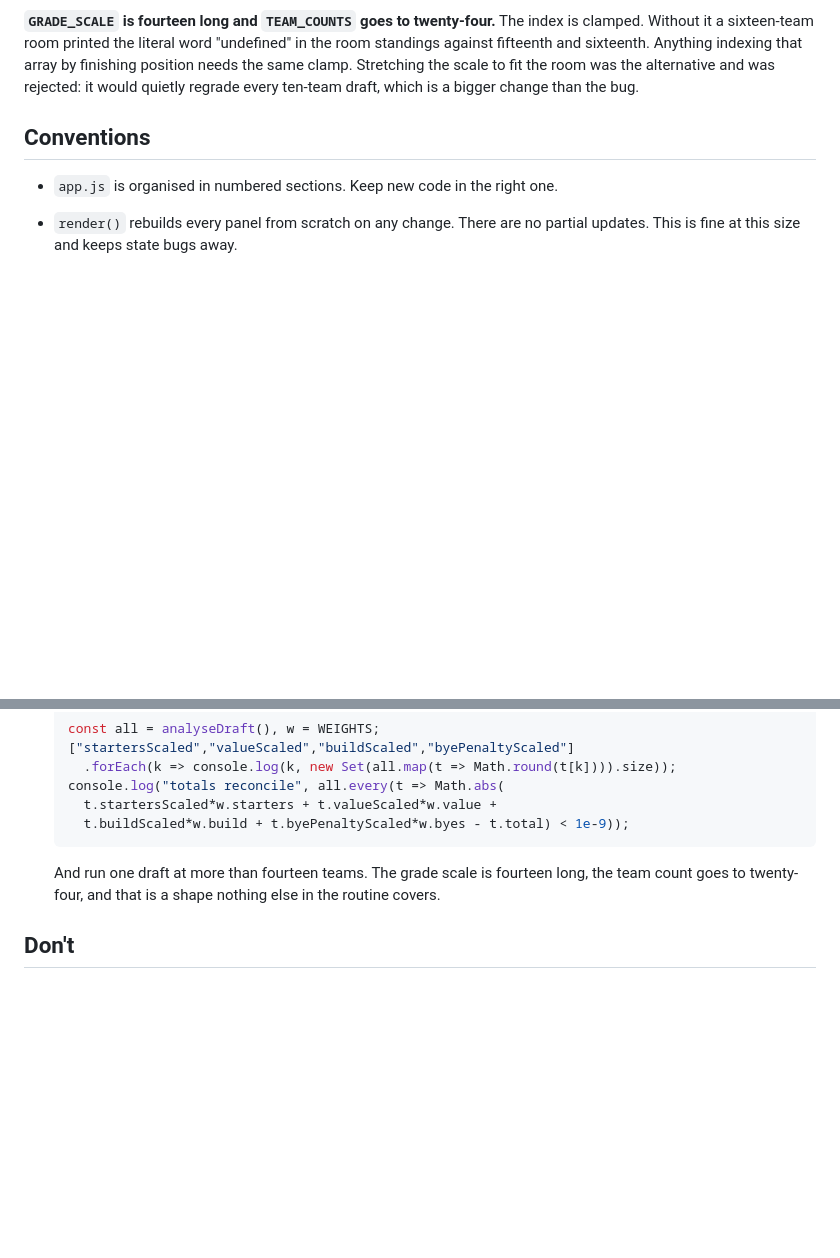
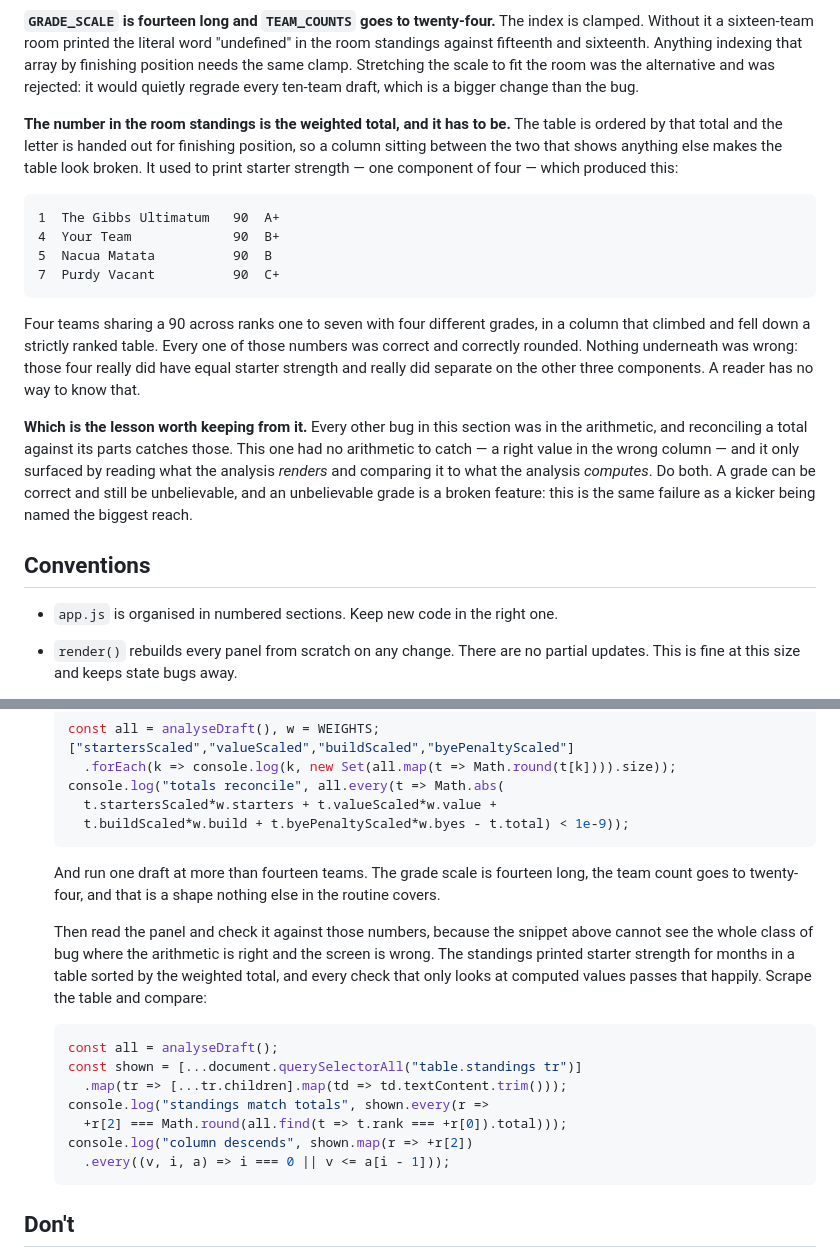
Before and after one commit to alpinefantasyfootball/alpine-mock-draft-simulator, a Markdown page: CLAUDE.md, 2 parts joined by grey strips. GitHub-like rendering; blank space fills up the shorter version.

Commit message:
Write down that a right number in the wrong column is still a bug
The grade section had five entries and every one of them was arithmetic. The
standings bug was not: the value printed was correct, correctly rounded, and
in the wrong column — starter strength in a table sorted by the weighted
total, so four teams shared a 90 across ranks one to seven with four
different grades.

Recorded with the table as it looked, because the shape of it is the point.
Nothing underneath was wrong. Those four really did have equal starter
strength and really did separate on the other three components. A reader has
no way to know that, and a table that appears sorted by a column it is not
sorted by looks broken — the same failure as a kicker being named the biggest
reach, where the arithmetic was fine and the presentation made it
unbelievable.

So the lesson goes in as its own paragraph: reconciling a total against its
parts catches every other bug in that section and cannot catch this one. Read
what the analysis renders and compare it to what the analysis computes. Do
both.

The testing entry gets the second half it was missing, as a snippet that
scrapes the standings table and checks it against the computed totals. Ran it
against the live app before committing it, same as the first one: ten rows
scraped, both assertions true.

Co-Authored-By: Claude Opus 5 <noreply@anthropic.com>

````diff
--- a/CLAUDE.md
+++ b/CLAUDE.md
@@ -133,6 +133,33 @@ index is clamped. Without it a sixteen-team room printed the literal word
 indexing that array by finishing position needs the same clamp. Stretching
 the scale to fit the room was the alternative and was rejected: it would
 quietly regrade every ten-team draft, which is a bigger change than the bug.
+
+**The number in the room standings is the weighted total, and it has to be.**
+The table is ordered by that total and the letter is handed out for finishing
+position, so a column sitting between the two that shows anything else makes
+the table look broken. It used to print starter strength — one component of
+four — which produced this:
+
+```
+1  The Gibbs Ultimatum   90  A+
+4  Your Team             90  B+
+5  Nacua Matata          90  B
+7  Purdy Vacant          90  C+
+```
+
+Four teams sharing a 90 across ranks one to seven with four different grades,
+in a column that climbed and fell down a strictly ranked table. Every one of
+those numbers was correct and correctly rounded. Nothing underneath was
+wrong: those four really did have equal starter strength and really did
+separate on the other three components. A reader has no way to know that.
+
+**Which is the lesson worth keeping from it.** Every other bug in this
+section was in the arithmetic, and reconciling a total against its parts
+catches those. This one had no arithmetic to catch — a right value in the
+wrong column — and it only surfaced by reading what the analysis *renders*
+and comparing it to what the analysis *computes*. Do both. A grade can be
+correct and still be unbelievable, and an unbelievable grade is a broken
+feature: this is the same failure as a kicker being named the biggest reach.
 
 ## Conventions
 
@@ -679,6 +706,22 @@ A cached stylesheet once let the logo expand to fill the entire screen.
   long, the team count goes to twenty-four, and that is a shape nothing else
   in the routine covers.
 
+  Then read the panel and check it against those numbers, because the snippet
+  above cannot see the whole class of bug where the arithmetic is right and
+  the screen is wrong. The standings printed starter strength for months in a
+  table sorted by the weighted total, and every check that only looks at
+  computed values passes that happily. Scrape the table and compare:
+
+  ```js
+  const all = analyseDraft();
+  const shown = [...document.querySelectorAll("table.standings tr")]
+    .map(tr => [...tr.children].map(td => td.textContent.trim()));
+  console.log("standings match totals", shown.every(r =>
+    +r[2] === Math.round(all.find(t => t.rank === +r[0]).total)));
+  console.log("column descends", shown.map(r => +r[2])
+    .every((v, i, a) => i === 0 || v <= a[i - 1]));
+  ```
+
 ## Don't
 
 - Don't add a framework, bundler, or npm dependency.
````
